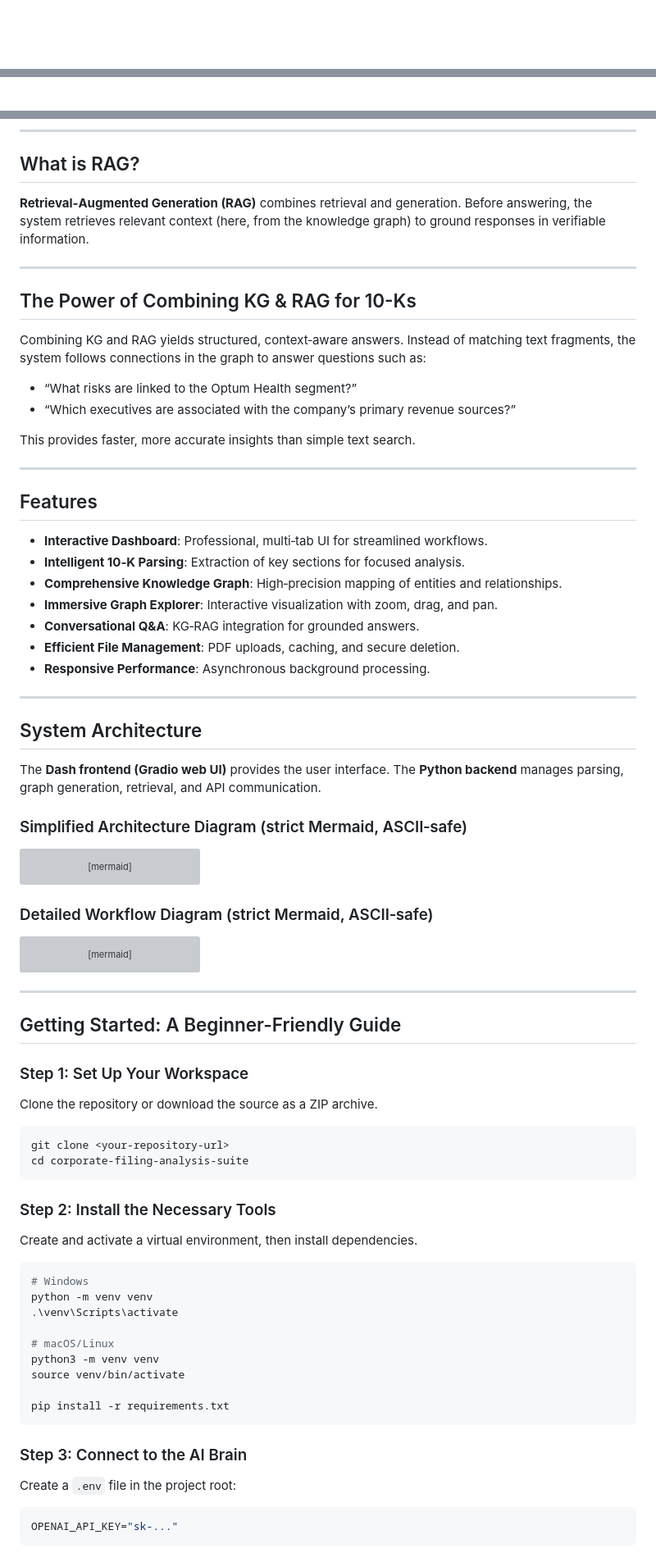
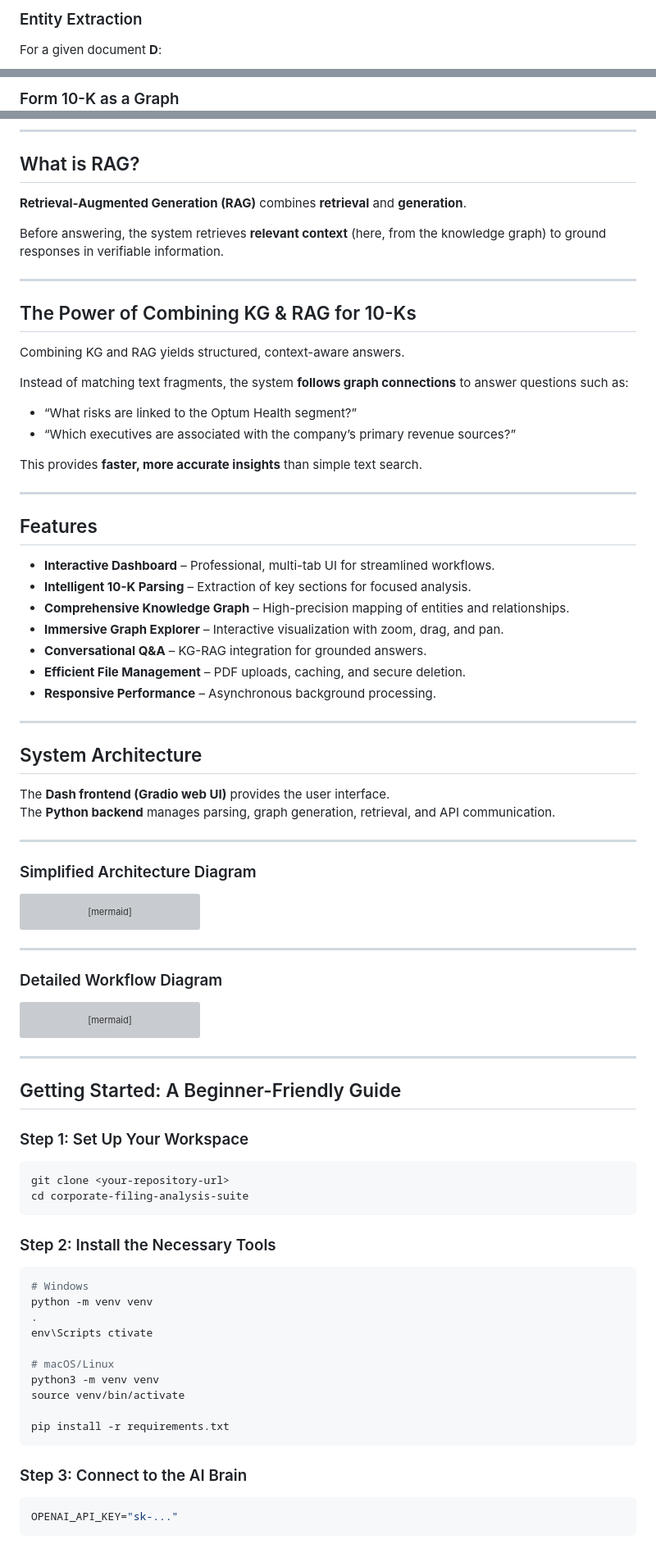
Before and after one commit to Rogan-afk/Fom10k_Graph_RAG_Analyzer, a Markdown page: README.md, 3 parts joined by grey strips. Shown at 82% size. Drawn GitHub-style; blank space fills up the shorter version; grey boxes are pictures that could not be loaded.

````diff
--- a/README.md
+++ b/README.md
@@ -56,2 +60,4 @@ Relation Examples:
 
+### Entity Extraction
+For a given document **D**:
 
@@ -62 +98,2 @@ The knowledge graph is defined as :
+### Form 10-K as a Graph
 In short, each Form 10-K becomes a graph:
@@ -69,34 +111,41 @@ This allows structured queries like:
 ---
 
 ## What is RAG?
-**Retrieval‑Augmented Generation (RAG)** combines retrieval and generation. Before answering, the system retrieves relevant context (here, from the knowledge graph) to ground responses in verifiable information.
+**Retrieval-Augmented Generation (RAG)** combines **retrieval** and **generation**.
+
+Before answering, the system retrieves **relevant context** (here, from the knowledge graph) to ground responses in verifiable information.
 
 ---
 
 ## The Power of Combining KG & RAG for 10-Ks
-Combining KG and RAG yields structured, context‑aware answers. Instead of matching text fragments, the system follows connections in the graph to answer questions such as:
+Combining KG and RAG yields structured, context-aware answers.
+
+Instead of matching text fragments, the system **follows graph connections** to answer questions such as:
 - “What risks are linked to the Optum Health segment?”
 - “Which executives are associated with the company’s primary revenue sources?”
 
-This provides faster, more accurate insights than simple text search.
+This provides **faster, more accurate insights** than simple text search.
 
 ---
 
 ## Features
-- **Interactive Dashboard**: Professional, multi‑tab UI for streamlined workflows.
-- **Intelligent 10‑K Parsing**: Extraction of key sections for focused analysis.
-- **Comprehensive Knowledge Graph**: High‑precision mapping of entities and relationships.
-- **Immersive Graph Explorer**: Interactive visualization with zoom, drag, and pan.
-- **Conversational Q&A**: KG‑RAG integration for grounded answers.
-- **Efficient File Management**: PDF uploads, caching, and secure deletion.
-- **Responsive Performance**: Asynchronous background processing.
+- **Interactive Dashboard** – Professional, multi-tab UI for streamlined workflows.
+- **Intelligent 10-K Parsing** – Extraction of key sections for focused analysis.
+- **Comprehensive Knowledge Graph** – High-precision mapping of entities and relationships.
+- **Immersive Graph Explorer** – Interactive visualization with zoom, drag, and pan.
+- **Conversational Q&A** – KG-RAG integration for grounded answers.
+- **Efficient File Management** – PDF uploads, caching, and secure deletion.
+- **Responsive Performance** – Asynchronous background processing.
 
 ---
 
 ## System Architecture
-The **Dash frontend (Gradio web UI)** provides the user interface. The **Python backend** manages parsing, graph generation, retrieval, and API communication.
+The **Dash frontend (Gradio web UI)** provides the user interface.
+The **Python backend** manages parsing, graph generation, retrieval, and API communication.
 
-### Simplified Architecture Diagram (strict Mermaid, ASCII‑safe)
+---
+
+### Simplified Architecture Diagram
 ```mermaid
 flowchart LR
     U["User"]
@@ -119,7 +168,9 @@ flowchart LR
     D --> G
 ```
 
-### Detailed Workflow Diagram (strict Mermaid, ASCII‑safe)
+---
+
+### Detailed Workflow Diagram
 ```mermaid
 sequenceDiagram
     actor User
@@ -161,18 +212,17 @@ sequenceDiagram
 ## Getting Started: A Beginner-Friendly Guide
 
 ### Step 1: Set Up Your Workspace
-Clone the repository or download the source as a ZIP archive.
 ```bash
 git clone <your-repository-url>
 cd corporate-filing-analysis-suite
 ```
 
 ### Step 2: Install the Necessary Tools
-Create and activate a virtual environment, then install dependencies.
 ```bash
 # Windows
 python -m venv venv
-.\venv\Scripts\activate
+.
+env\Scripts ctivate
 
 # macOS/Linux
 python3 -m venv venv
@@ -182,7 +232,6 @@ pip install -r requirements.txt
 ```
 
 ### Step 3: Connect to the AI Brain
-Create a `.env` file in the project root:
 ```bash
 OPENAI_API_KEY="sk-..."
 ```
````
Also changed, not shown: other parts of README.md (+71 -31 lines).
